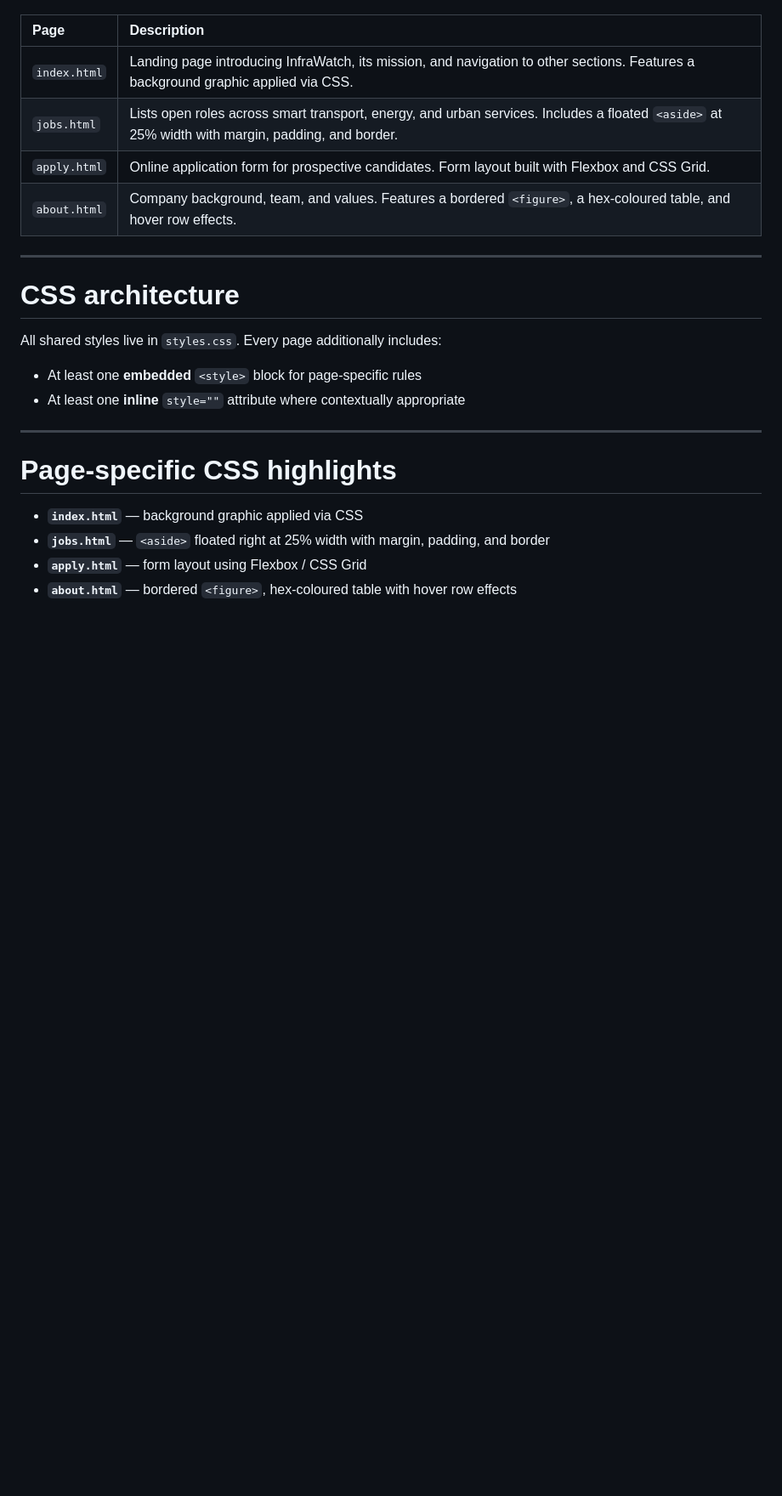
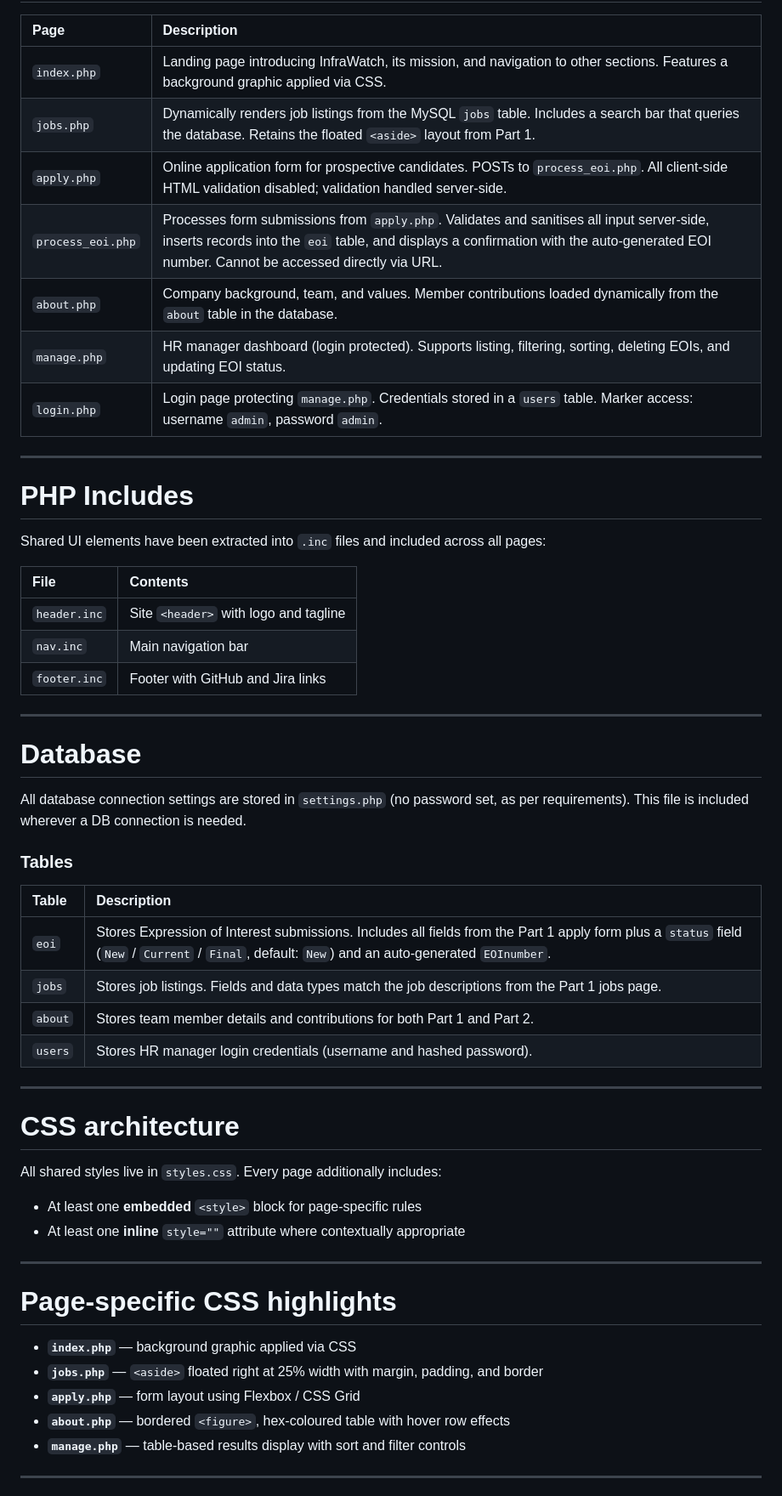
Before and after one commit to 103429611/Applied-Web-Project-Part-2, a Markdown page: README.md, the part around one of its changes. Shown at 85% size. Drawn GitHub-style; blank space fills up the shorter version.

Commit message:
Noor updated ReadMe file for Part 2 (PHP/MySQL conversion)

```diff
--- a/README.md
+++ b/README.md
@@ -51,9 +52,37 @@ InfraWatch is a static recruitment website built for a simulated Smart City Infr
 | Page | Description |
 | :--- | :--- |
-| `index.html` | Landing page introducing InfraWatch, its mission, and navigation to other sections. Features a background graphic applied via CSS. |
-| `jobs.html` | Lists open roles across smart transport, energy, and urban services. Includes a floated `<aside>` at 25% width with margin, padding, and border. |
-| `apply.html` | Online application form for prospective candidates. Form layout built with Flexbox and CSS Grid. |
-| `about.html` | Company background, team, and values. Features a bordered `<figure>`, a hex-coloured table, and hover row effects. |
+| `index.php` | Landing page introducing InfraWatch, its mission, and navigation to other sections. Features a background graphic applied via CSS. |
+| `jobs.php` | Dynamically renders job listings from the MySQL `jobs` table. Includes a search bar that queries the database. Retains the floated `<aside>` layout from Part 1. |
+| `apply.php` | Online application form for prospective candidates. POSTs to `process_eoi.php`. All client-side HTML validation disabled; validation handled server-side. |
+| `process_eoi.php` | Processes form submissions from `apply.php`. Validates and sanitises all input server-side, inserts records into the `eoi` table, and displays a confirmation with the auto-generated EOI number. Cannot be accessed directly via URL. |
+| `about.php` | Company background, team, and values. Member contributions loaded dynamically from the `about` table in the database. |
+| `manage.php` | HR manager dashboard (login protected). Supports listing, filtering, sorting, deleting EOIs, and updating EOI status. |
+| `login.php` | Login page protecting `manage.php`. Credentials stored in a `users` table. Marker access: username `admin`, password `admin`. |
+
+---
+
+# PHP Includes
+Shared UI elements have been extracted into `.inc` files and included across all pages:
+
+| File | Contents |
+| :--- | :--- |
+| `header.inc` | Site `<header>` with logo and tagline |
+| `nav.inc` | Main navigation bar |
+| `footer.inc` | Footer with GitHub and Jira links |
+
+---
+
+# Database
+All database connection settings are stored in `settings.php` (no password set, as per requirements). This file is included wherever a DB connection is needed.
+
+### Tables
+
+| Table | Description |
+| :--- | :--- |
+| `eoi` | Stores Expression of Interest submissions. Includes all fields from the Part 1 apply form plus a `status` field (`New` / `Current` / `Final`, default: `New`) and an auto-generated `EOInumber`. |
+| `jobs` | Stores job listings. Fields and data types match the job descriptions from the Part 1 jobs page. |
+| `about` | Stores team member details and contributions for both Part 1 and Part 2. |
+| `users` | Stores HR manager login credentials (username and hashed password). |
 
 ---
 
@@ -61,12 +90,13 @@ InfraWatch is a static recruitment website built for a simulated Smart City Infr
 All shared styles live in `styles.css`. Every page additionally includes:
 - At least one **embedded** `<style>` block for page-specific rules
 - At least one **inline** `style=""` attribute where contextually appropriate
-
 ---
 
 # Page-specific CSS highlights
-- **`index.html`** — background graphic applied via CSS
-- **`jobs.html`** — `<aside>` floated right at 25% width with margin, padding, and border
-- **`apply.html`** — form layout using Flexbox / CSS Grid
-- **`about.html`** — bordered `<figure>`, hex-coloured table with hover row effects
+- **`index.php`** — background graphic applied via CSS
+- **`jobs.php`** — `<aside>` floated right at 25% width with margin, padding, and border
+- **`apply.php`** — form layout using Flexbox / CSS Grid
+- **`about.php`** — bordered `<figure>`, hex-coloured table with hover row effects
+- **`manage.php`** — table-based results display with sort and filter controls
+---
 
```
Also changed, not shown: other parts of README.md (+30 -26 lines).
